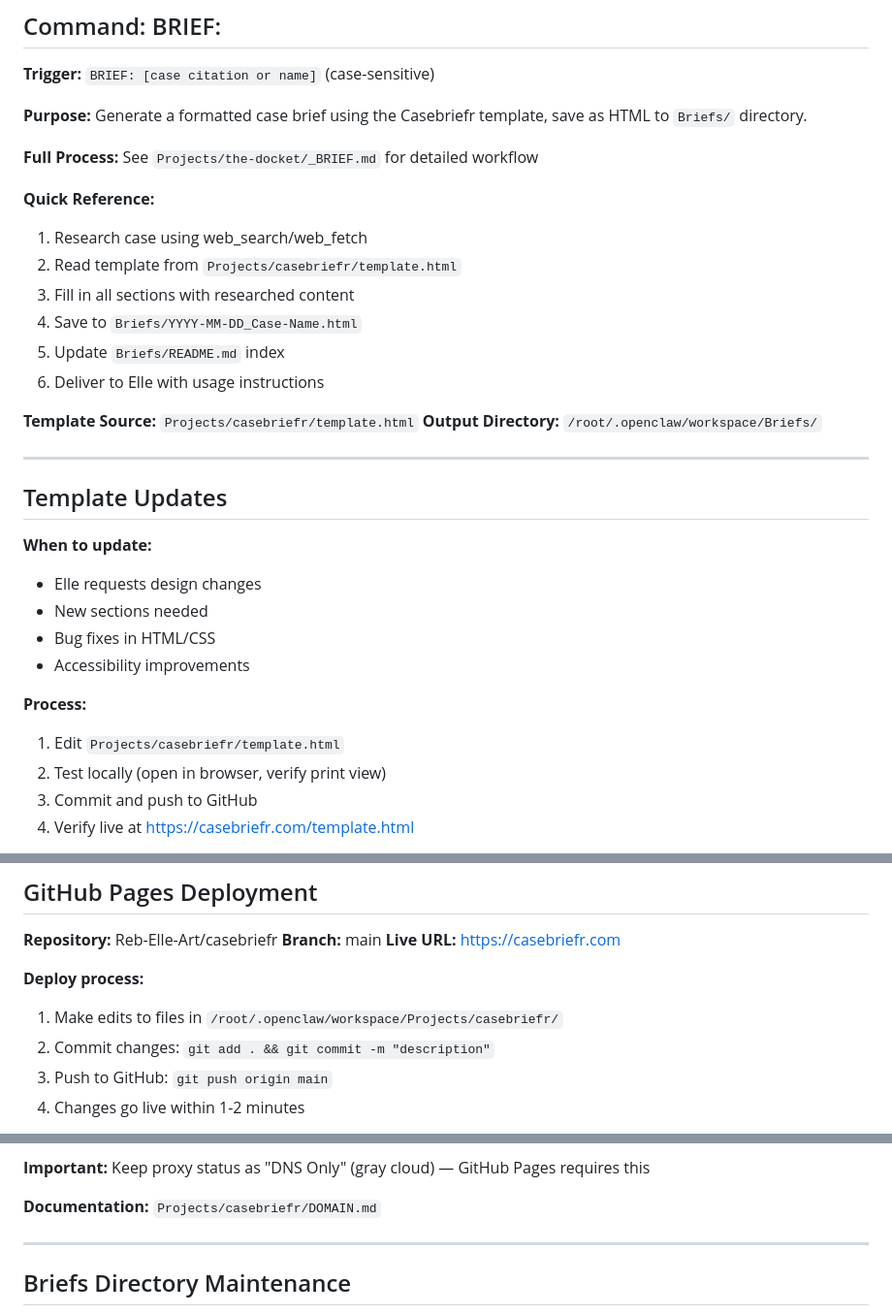
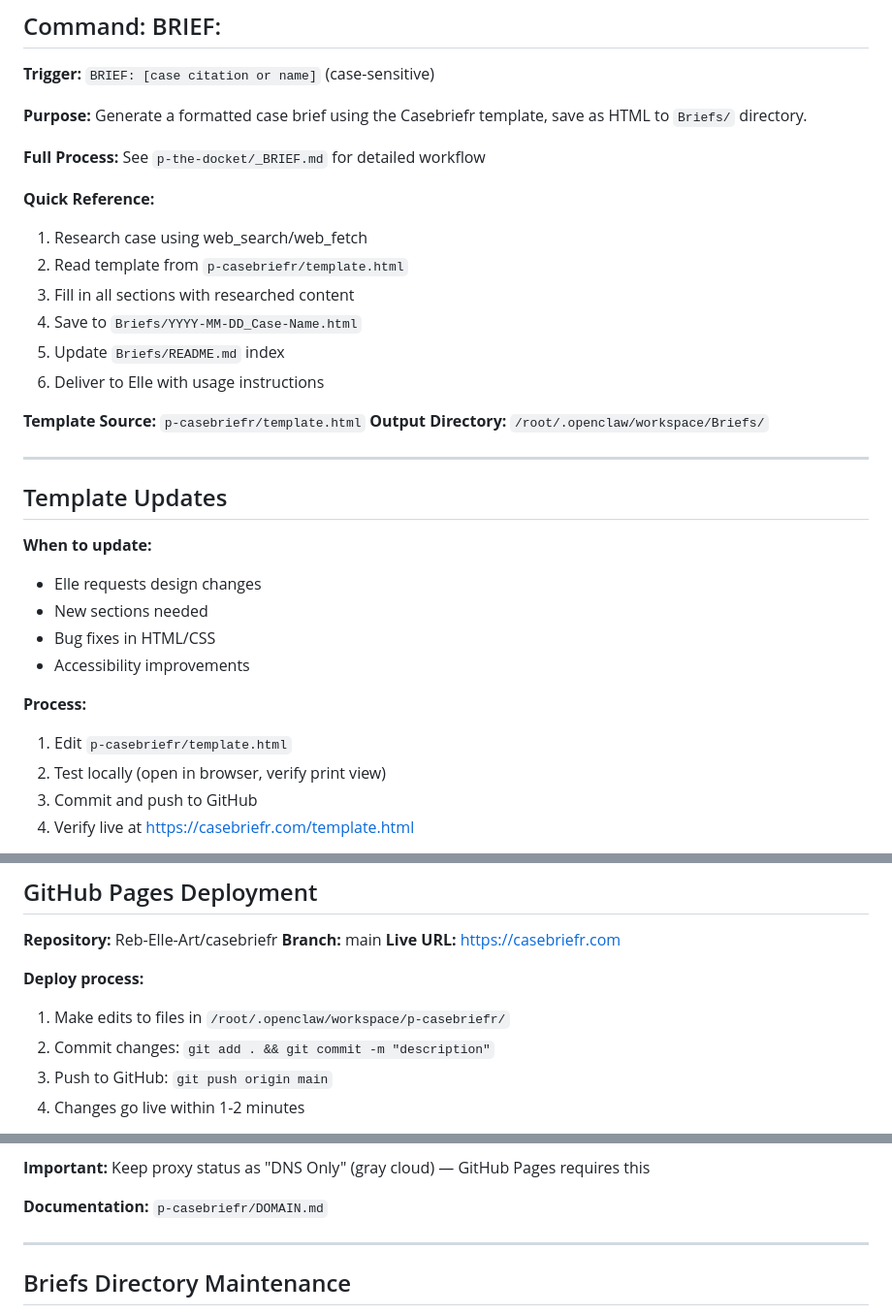
Before and after one commit to Reb-Elle-Art/casebriefr, a Markdown page: _PROCESS.md, 3 parts joined by grey strips. Shown at 97% size. Rendered like a GitHub page.

Commit message:
Update paths: Projects/ → p- prefix for flat structure

```diff
--- a/_PROCESS.md
+++ b/_PROCESS.md
@@ -10,17 +10,17 @@
 
 **Purpose:** Generate a formatted case brief using the Casebriefr template, save as HTML to `Briefs/` directory.
 
-**Full Process:** See `Projects/the-docket/_BRIEF.md` for detailed workflow
+**Full Process:** See `p-the-docket/_BRIEF.md` for detailed workflow
 
 **Quick Reference:**
 1. Research case using web_search/web_fetch
-2. Read template from `Projects/casebriefr/template.html`
+2. Read template from `p-casebriefr/template.html`
 3. Fill in all sections with researched content
 4. Save to `Briefs/YYYY-MM-DD_Case-Name.html`
 5. Update `Briefs/README.md` index
 6. Deliver to Elle with usage instructions
 
-**Template Source:** `Projects/casebriefr/template.html`
+**Template Source:** `p-casebriefr/template.html`
 **Output Directory:** `/root/.openclaw/workspace/Briefs/`
 
 ---
@@ -34,7 +34,7 @@
 - Accessibility improvements
 
 **Process:**
-1. Edit `Projects/casebriefr/template.html`
+1. Edit `p-casebriefr/template.html`
 2. Test locally (open in browser, verify print view)
 3. Commit and push to GitHub
 4. Verify live at https://casebriefr.com/template.html
@@ -53,7 +53,7 @@
 **Live URL:** https://casebriefr.com
 
 **Deploy process:**
-1. Make edits to files in `/root/.openclaw/workspace/Projects/casebriefr/`
+1. Make edits to files in `/root/.openclaw/workspace/p-casebriefr/`
 2. Commit changes: `git add . && git commit -m "description"`
 3. Push to GitHub: `git push origin main`
 4. Changes go live within 1-2 minutes
@@ -79,7 +79,7 @@
 
 **Important:** Keep proxy status as "DNS Only" (gray cloud) — GitHub Pages requires this
 
-**Documentation:** `Projects/casebriefr/DOMAIN.md`
+**Documentation:** `p-casebriefr/DOMAIN.md`
 
 ---
 
```
Also changed, not shown: other parts of _PROCESS.md (+1 -1 lines).
